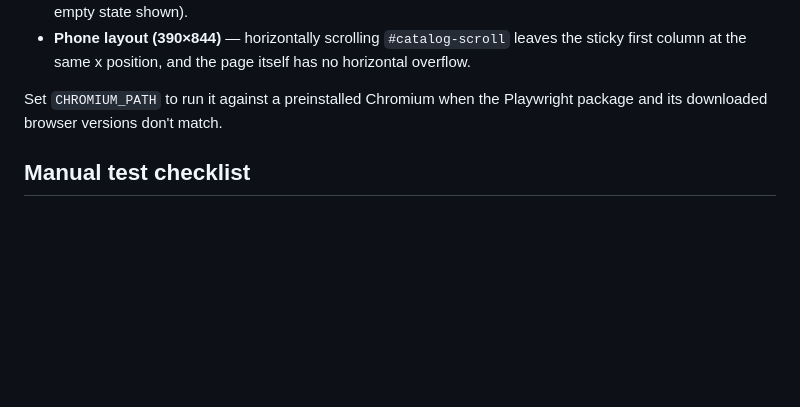
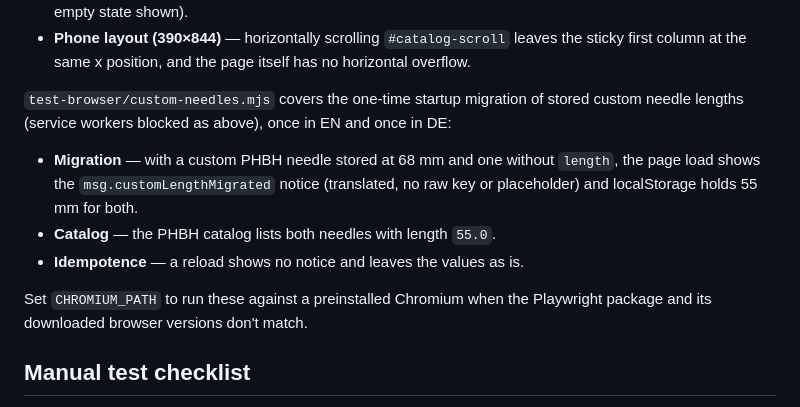
Before and after one commit to EJAIS/jettingcalc, a Markdown page: TESTING.md, the part around the change. Rendered like a GitHub page; blank space fills up the shorter version.

Commit message:
Document the custom needle length source and startup migration
Also states the /original/ spreadsheet as "without document metadata".

Co-Authored-By: Claude Opus 5.5 <noreply@anthropic.com>

```diff
--- a/TESTING.md
+++ b/TESTING.md
@@ -116,7 +116,18 @@ workers are blocked there — the tests are about the UI, not caching):
   leaves the sticky first column at the same x position, and the page
   itself has no horizontal overflow.
 
-Set `CHROMIUM_PATH` to run it against a preinstalled Chromium when the
+`test-browser/custom-needles.mjs` covers the one-time startup migration
+of stored custom needle lengths (service workers blocked as above), once
+in EN and once in DE:
+
+- **Migration** — with a custom PHBH needle stored at 68 mm and one
+  without `length`, the page load shows the `msg.customLengthMigrated`
+  notice (translated, no raw key or placeholder) and localStorage holds
+  55 mm for both.
+- **Catalog** — the PHBH catalog lists both needles with length `55.0`.
+- **Idempotence** — a reload shows no notice and leaves the values as is.
+
+Set `CHROMIUM_PATH` to run these against a preinstalled Chromium when the
 Playwright package and its downloaded browser versions don't match.
 
 ## Manual test checklist
```
Also changed, not shown: CLAUDE.md (+15 -7 lines), KONSTANTEN_VERIFIKATION.md (+8 -0 lines).
